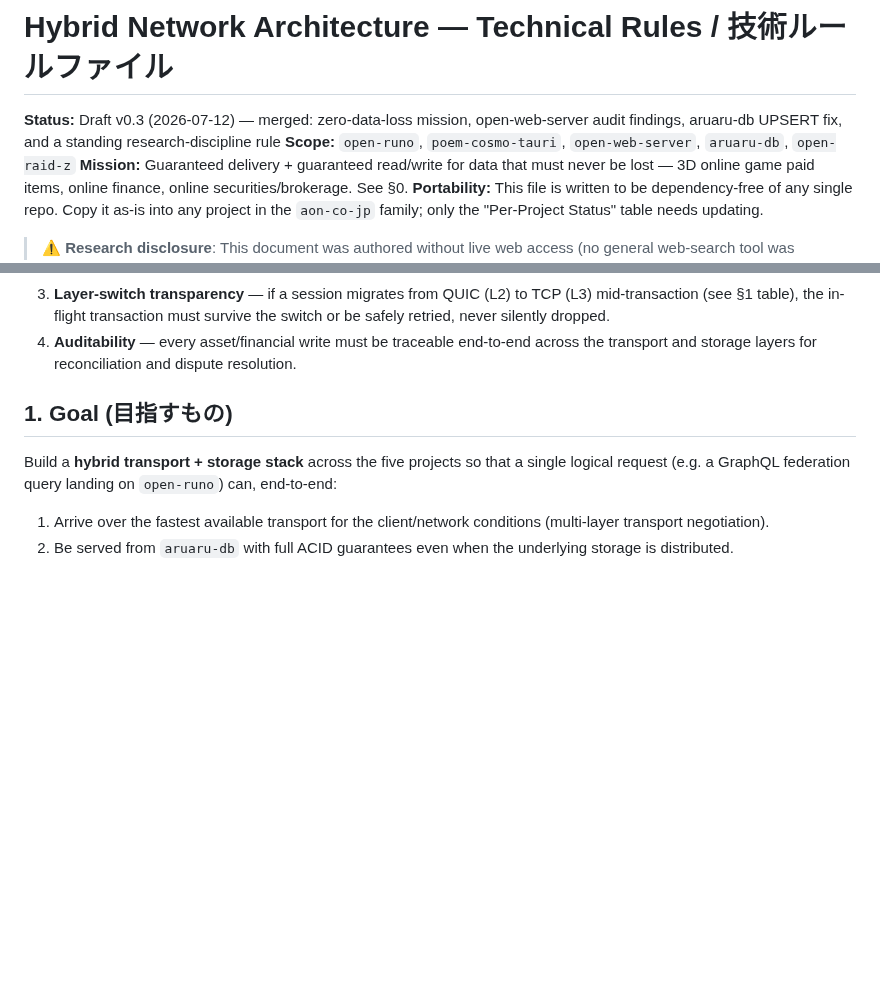
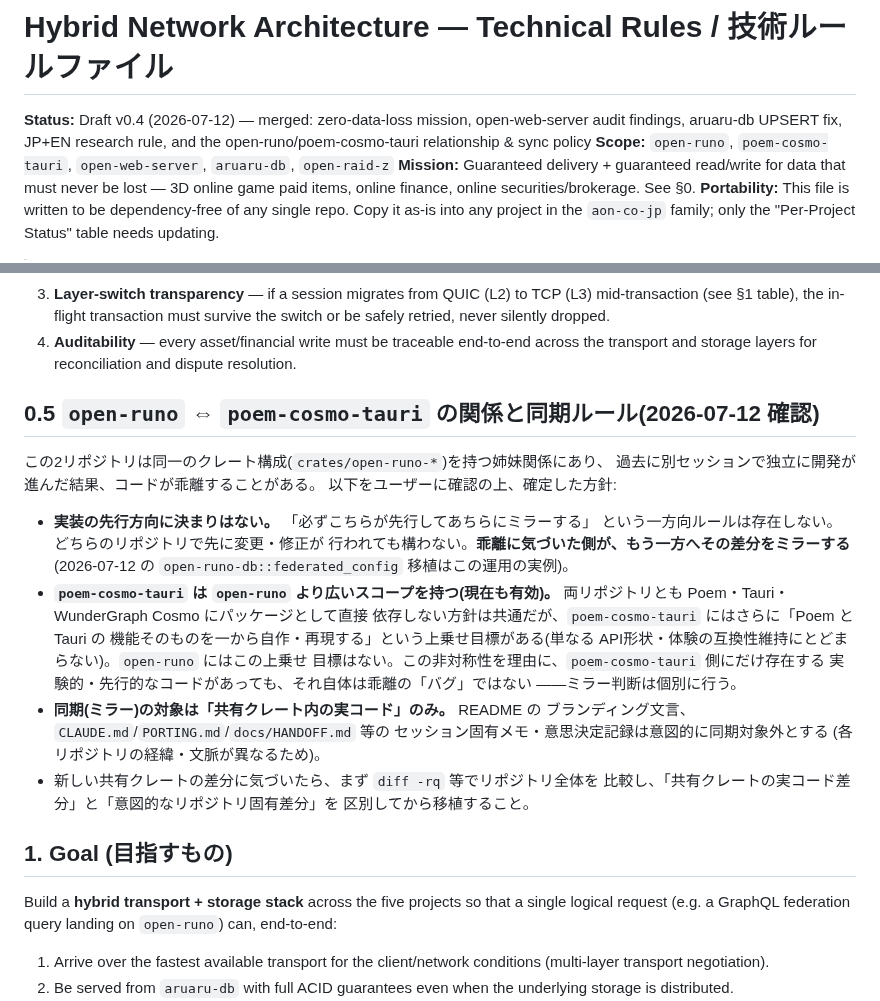
Before and after one commit to aon-co-jp/open-raid-z, a Markdown page: docs/HYBRID_NETWORK_ARCHITECTURE.md, 2 parts joined by grey strips. Rendered like a GitHub page; blank space fills up the shorter version.

Commit message:
docs: v0.4 - clarify open-runo/poem-cosmo-tauri relationship and sync policy
Confirmed with user (2026-07-12):
- No fixed lead->mirror direction between open-runo and poem-cosmo-tauri;
  either repo may lead a given change, and whichever side notices a
  divergence mirrors it to the other (the federated_config port earlier
  this session is the first concrete example of this in practice).
- poem-cosmo-tauri's broader scope is still active: beyond keeping
  Poem/Tauri-compatible API shapes (shared with open-runo), it also
  aims to fully reimplement Poem's and Tauri's actual feature sets from
  scratch. open-runo does not carry this extra goal. This asymmetry
  means poem-cosmo-tauri-only experimental code is not automatically a
  'divergence bug' -- mirroring decisions are made case by case.
- Sync scope is explicitly limited to shared crate source code; README
  branding and session-specific docs (CLAUDE.md, PORTING.md,
  docs/HANDOFF.md) are intentionally NOT synced between the two repos.

```diff
--- a/docs/HYBRID_NETWORK_ARCHITECTURE.md
+++ b/docs/HYBRID_NETWORK_ARCHITECTURE.md
@@ -1,6 +1,6 @@
 # Hybrid Network Architecture — Technical Rules / 技術ルールファイル
 
-**Status:** Draft v0.3 (2026-07-12) — merged: zero-data-loss mission, open-web-server audit findings, aruaru-db UPSERT fix, and a standing research-discipline rule
+**Status:** Draft v0.4 (2026-07-12) — merged: zero-data-loss mission, open-web-server audit findings, aruaru-db UPSERT fix, JP+EN research rule, and the open-runo/poem-cosmo-tauri relationship & sync policy
 **Scope:** `open-runo`, `poem-cosmo-tauri`, `open-web-server`, `aruaru-db`, `open-raid-z`
 **Mission:** Guaranteed delivery + guaranteed read/write for data that must never be lost — 3D online game paid items, online finance, online securities/brokerage. See §0.
 **Portability:** This file is written to be dependency-free of any single repo. Copy it as-is into any project in the `aon-co-jp` family; only the "Per-Project Status" table needs updating.
@@ -26,6 +26,32 @@ This mission subsumes and reorganizes the goals in §1 — treat §1–§4 as *h
 2. **Durable before acknowledged** — a client is only told "success" after the write is committed and (where `open-raid-z` is in the path) checksummed/persisted — not merely buffered in a fast transport layer.
 3. **Layer-switch transparency** — if a session migrates from QUIC (L2) to TCP (L3) mid-transaction (see §1 table), the in-flight transaction must survive the switch or be safely retried, never silently dropped.
 4. **Auditability** — every asset/financial write must be traceable end-to-end across the transport and storage layers for reconciliation and dispute resolution.
+
+## 0.5 `open-runo` ⇔ `poem-cosmo-tauri` の関係と同期ルール(2026-07-12 確認)
+
+この2リポジトリは同一のクレート構成(`crates/open-runo-*`)を持つ姉妹関係にあり、
+過去に別セッションで独立に開発が進んだ結果、コードが乖離することがある。
+以下をユーザーに確認の上、確定した方針:
+
+- **実装の先行方向に決まりはない。** 「必ずこちらが先行してあちらにミラーする」
+  という一方向ルールは存在しない。どちらのリポジトリで先に変更・修正が
+  行われても構わない。**乖離に気づいた側が、もう一方へその差分をミラーする**
+  (2026-07-12 の `open-runo-db::federated_config` 移植はこの運用の実例)。
+- **`poem-cosmo-tauri` は `open-runo` より広いスコープを持つ(現在も有効)。**
+  両リポジトリとも Poem・Tauri・WunderGraph Cosmo にパッケージとして直接
+  依存しない方針は共通だが、`poem-cosmo-tauri` にはさらに「Poem と Tauri の
+  機能そのものを一から自作・再現する」という上乗せ目標がある(単なる
+  API形状・体験の互換性維持にとどまらない)。`open-runo` にはこの上乗せ
+  目標はない。この非対称性を理由に、`poem-cosmo-tauri` 側にだけ存在する
+  実験的・先行的なコードがあっても、それ自体は乖離の「バグ」ではない
+  ——ミラー判断は個別に行う。
+- **同期(ミラー)の対象は「共有クレート内の実コード」のみ。** README の
+  ブランディング文言、`CLAUDE.md`/`PORTING.md`/`docs/HANDOFF.md` 等の
+  セッション固有メモ・意思決定記録は意図的に同期対象外とする
+  (各リポジトリの経緯・文脈が異なるため)。
+- 新しい共有クレートの差分に気づいたら、まず `diff -rq` 等でリポジトリ全体を
+  比較し、「共有クレートの実コード差分」と「意図的なリポジトリ固有差分」を
+  区別してから移植すること。
 
 ## 1. Goal (目指すもの)
 
```
